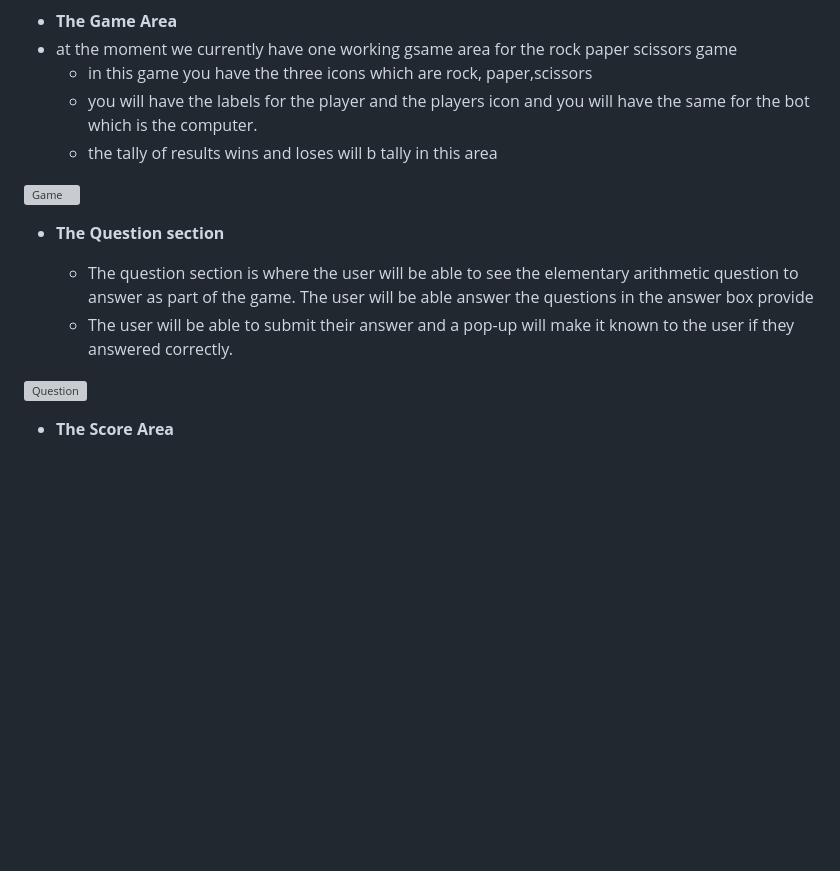
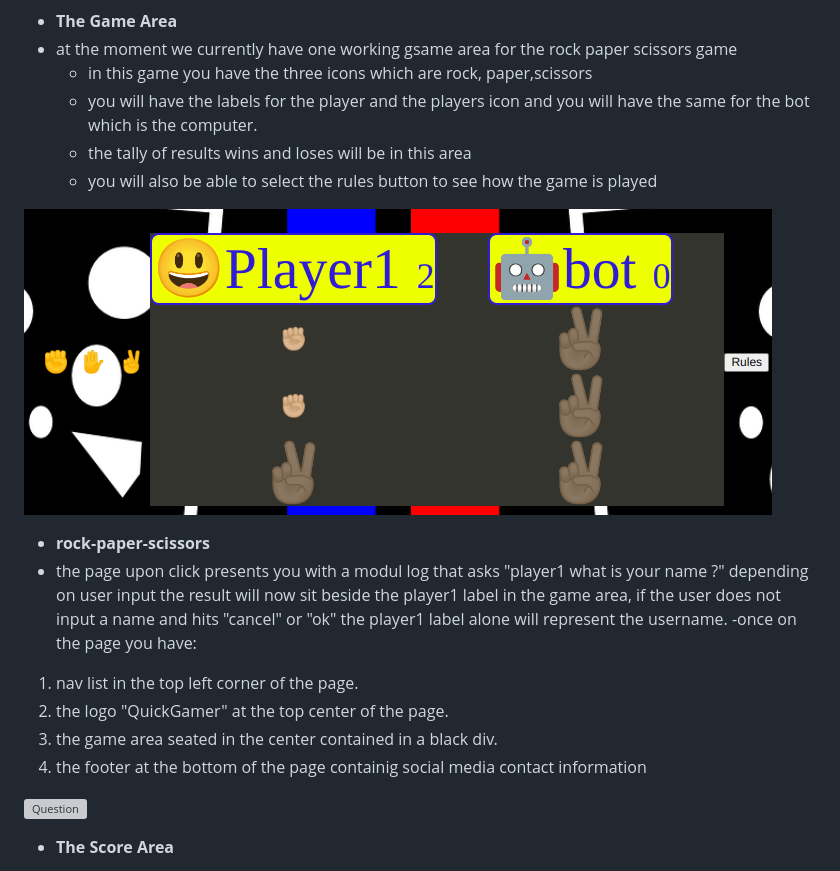
Before and after one commit to reginaldj123/quickgamer, a Markdown page: README.md, the part around the change. Rendered like a GitHub page; pictures changed too: assets/images/gamearea.png (added); blank space fills up the shorter version; grey boxes are pictures that could not be loaded.

```diff
--- a/README.md
+++ b/README.md
@@ -24,14 +24,19 @@ the main fetures introduced in Quick gamer are as follows
 - at the moment we currently have one working gsame area for the rock paper scissors game
   - in this game you have the three icons which are  rock, paper,scissors
   - you will have the labels for the player and the players icon and you will have the same for the bot which is the computer.
-  - the tally of results wins and loses will b tally in this area
+  - the tally of results wins and loses will be  in this area
+  - you will also be able to select the rules button to see how the game is played
 
-![Game](media/love_maths_icons.png)
+![Game](assets/images/gamearea.png)
 
-- __The Question section__
+- __rock-paper-scissors__
+- the page upon click presents you with  a modul log that asks "player1 what is your name ?" depending on user input the result will now sit beside the player1 label in the game area, if the user does not input a name and hits "cancel" or "ok" the player1 label alone will represent the username.
+-once on the page you have:
+1. nav list in the top left corner of the page.
+2. the logo "QuickGamer" at the top center of the page.
+3. the game area seated in the center contained in a black div.
+4. the footer at the bottom of the page containig social media contact information
 
-  - The question section is where the user will be able to see the elementary arithmetic question to answer as part of the game. The user will be able answer the questions in the answer box provide
-  - The user will be able to submit their answer and a pop-up will make it known to the user if they answered correctly.
 
 ![Question](media/love_maths_question.png)
 
```
Also changed, not shown: assets/images/rock-paper-scissors-.png (added), 1 other file.
